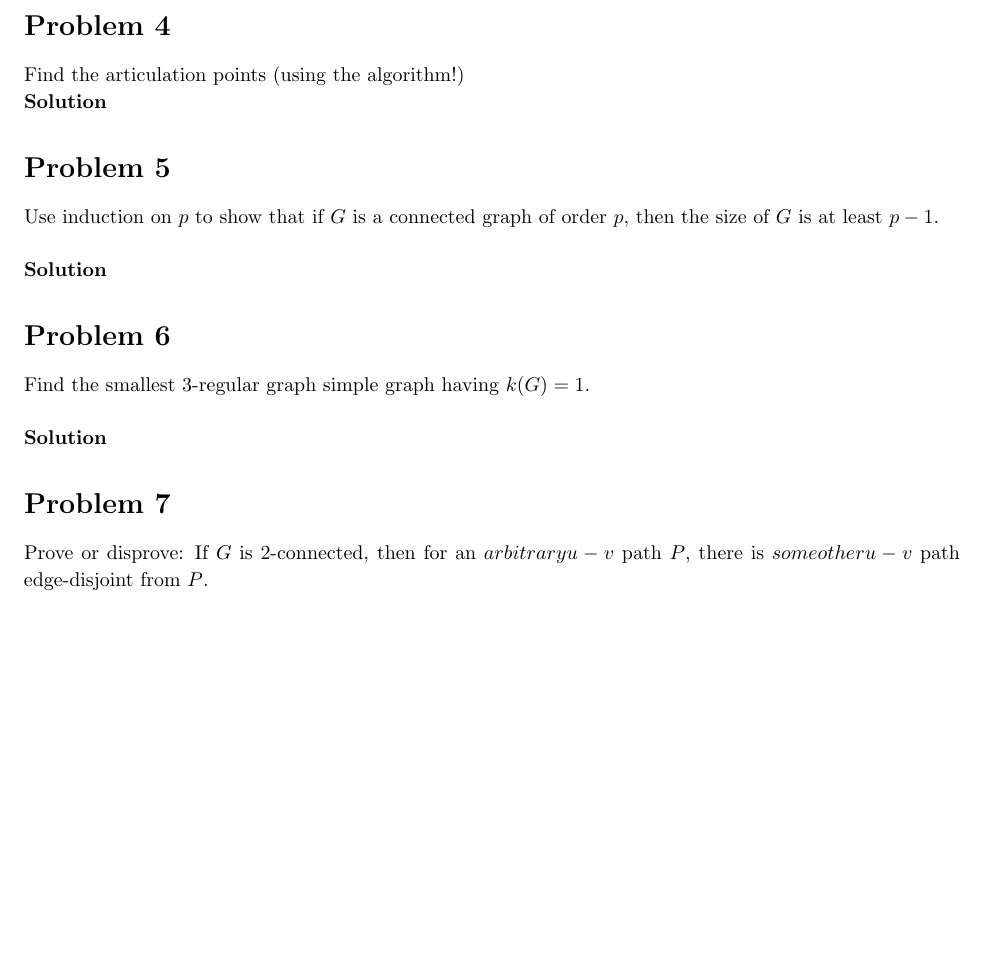
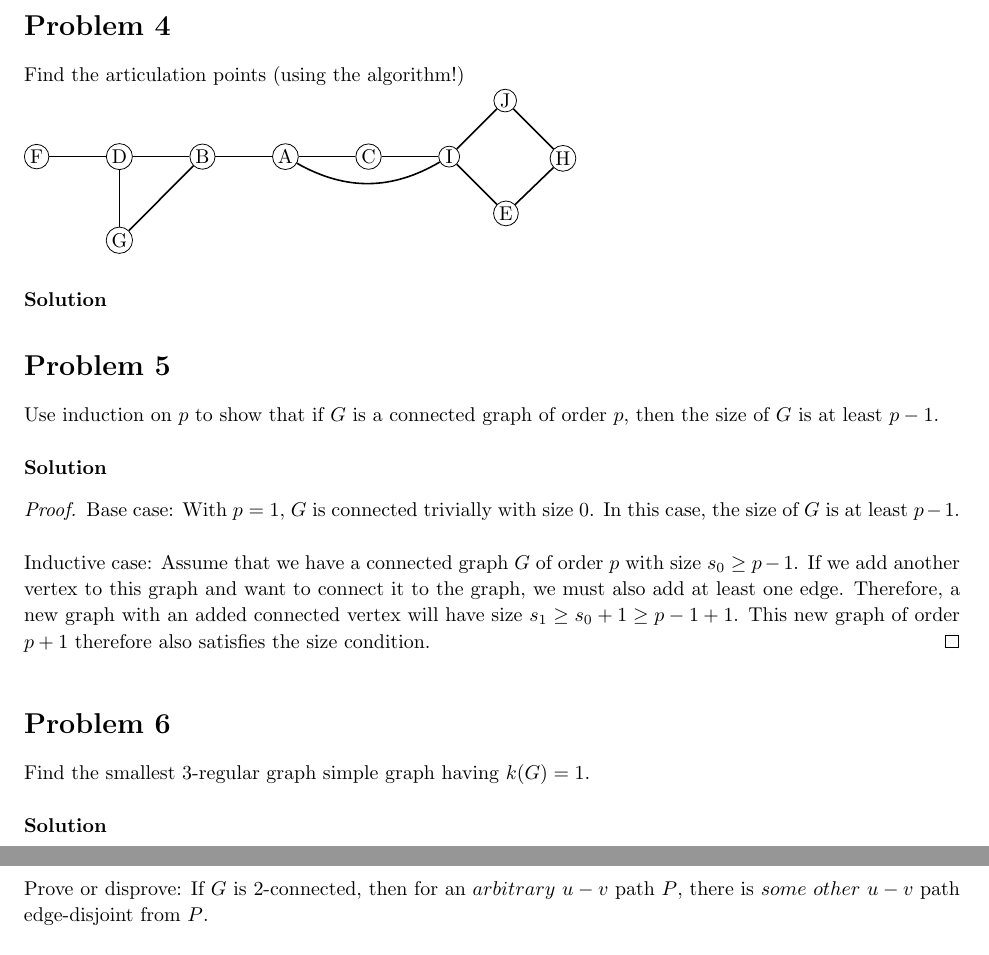
Before and after one commit to rsullivan00/GraphTheory, a LaTeX problem sheet (Hw3/report.tex): part of page 3 of 3 before the commit and two parts of pages 3 and 4 of 4 after it, the two joined at a grey line, cut so that both start at the same text, the shorter picture padded with empty space. Compiled offline with pdfLaTeX.

Commit message:
Problem 4

```diff
--- a/Hw3/report.tex
+++ b/Hw3/report.tex
@@ -305,14 +306,54 @@
 \begin{homeworkProblem}
     Find the articulation points (using the algorithm!)
 
+    \tikzset{main node/.style={circle,draw,minimum size=0.25cm,inner sep=1pt}}
+    \begin{tikzpicture}
+        \node[main node] (f) {F};
+        \node[main node] (d) [right= 1cm of f] {D};
+        \node[main node] (g) [below= 1cm of d] {G};
+        \node[main node] (b) [right= 1cm of d] {B};
+        \node[main node] (a) [right= 1cm of b] {A};
+        \node[main node] (c) [right= 1cm of a] {C};
+        \node[main node] (i) [right= 1cm of c] {I};
+        \node[main node] (j) [above right= 1cm of i] {J};
+        \node[main node] (e) [below right= 1cm of i] {E};
+        \node[main node] (h) [below right= 1cm of j] {H};
+
+        \path[draw, thick]
+        (f) edge node {} (d)
+        (d) edge node {} (g)
+        (d) edge node {} (b)
+        (g) edge node {} (b)
+        (b) edge node {} (a)
+        (a) edge node {} (c)
+        (a) edge [bend right] node {} (i)
+        (c) edge node {} (i)
+        (i) edge node {} (j)
+        (i) edge node {} (e)
+        (e) edge node {} (h)
+        (j) edge node {} (h);
+    \end{tikzpicture}
+    \\
 
     \textbf{Solution}
+
+
 \end{homeworkProblem}
 \begin{homeworkProblem}
     Use induction on \(p\) to show that if \(G\) is a connected graph of order \(p\), then the size of \(G\) is at least \(p-1\).
     \\
 
     \textbf{Solution}
+
+    \begin{proof}
+        Base case: With \(p=1\), \(G\) is connected trivially with size 0. In this case, the size of \(G\) is at least \(p-1\).
+        \\
+
+        Inductive case: Assume that we have a connected graph \(G\) of order \(p\) with size \(s_0 \geq p-1\).
+        If we add another vertex to this graph and want to connect it to the graph, we must also add at least one edge.
+        Therefore, a new graph with an added connected vertex will have size \(s_1 \geq s_0 + 1 \geq p-1+1\).
+        This new graph of order \(p+1\) therefore also satisfies the size condition.
+    \end{proof}
 \end{homeworkProblem}
 
 \begin{homeworkProblem}
@@ -323,7 +402,7 @@
 \end{homeworkProblem}
 
 \begin{homeworkProblem}
-    Prove or disprove: If \(G\) is 2-connected, then for an \(arbitrary u - v\) path \(P\), there is \(some other u - v\) path edge-disjoint from \(P\).
+    Prove or disprove: If \(G\) is 2-connected, then for an \(arbitrary\ u - v\) path \(P\), there is \(some\ other\ u - v\) path edge-disjoint from \(P\).
     \\
 
     \textbf{Solution}
```
Also changed, not shown: Hw3/report.pdf, Hw3/report.tex (39 more changed lines), 3 other files.
